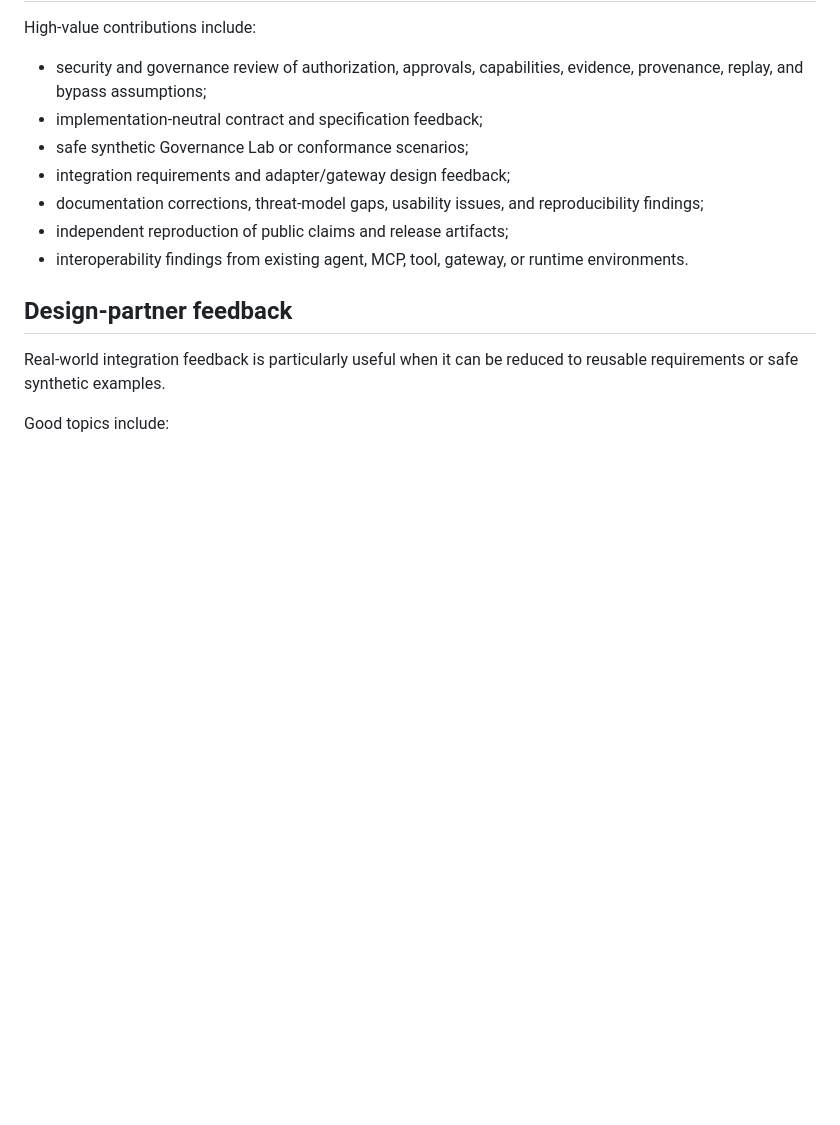
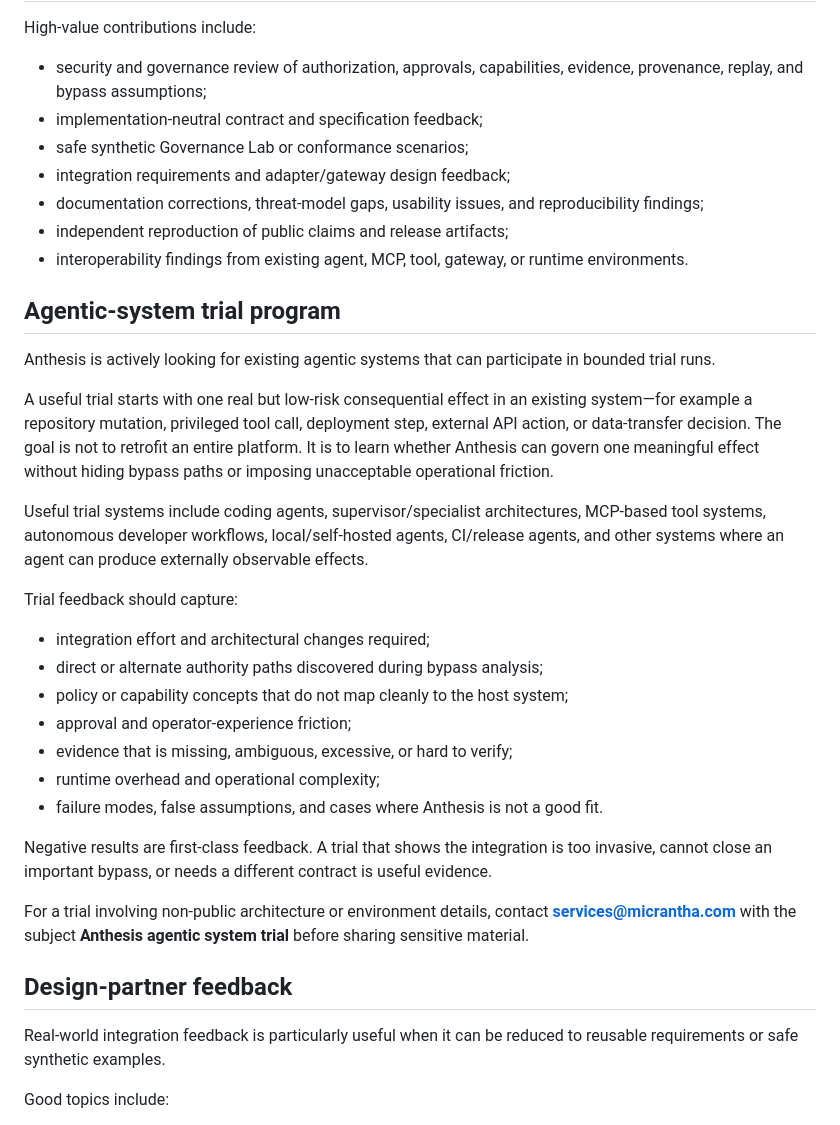
Before and after one commit to hackelia-micrantha/anthesis-community, a Markdown page: CONTRIBUTING.md, the part around the change. GitHub-like rendering; blank space fills up the shorter version.

Commit message:
docs: define Anthesis agentic-system trial feedback

```diff
--- a/CONTRIBUTING.md
+++ b/CONTRIBUTING.md
@@ -15,6 +15,28 @@ High-value contributions include:
 - documentation corrections, threat-model gaps, usability issues, and reproducibility findings;
 - independent reproduction of public claims and release artifacts;
 - interoperability findings from existing agent, MCP, tool, gateway, or runtime environments.
+
+## Agentic-system trial program
+
+Anthesis is actively looking for existing agentic systems that can participate in bounded trial runs.
+
+A useful trial starts with one real but low-risk consequential effect in an existing system—for example a repository mutation, privileged tool call, deployment step, external API action, or data-transfer decision. The goal is not to retrofit an entire platform. It is to learn whether Anthesis can govern one meaningful effect without hiding bypass paths or imposing unacceptable operational friction.
+
+Useful trial systems include coding agents, supervisor/specialist architectures, MCP-based tool systems, autonomous developer workflows, local/self-hosted agents, CI/release agents, and other systems where an agent can produce externally observable effects.
+
+Trial feedback should capture:
+
+- integration effort and architectural changes required;
+- direct or alternate authority paths discovered during bypass analysis;
+- policy or capability concepts that do not map cleanly to the host system;
+- approval and operator-experience friction;
+- evidence that is missing, ambiguous, excessive, or hard to verify;
+- runtime overhead and operational complexity;
+- failure modes, false assumptions, and cases where Anthesis is not a good fit.
+
+Negative results are first-class feedback. A trial that shows the integration is too invasive, cannot close an important bypass, or needs a different contract is useful evidence.
+
+For a trial involving non-public architecture or environment details, contact **services@micrantha.com** with the subject **Anthesis agentic system trial** before sharing sensitive material.
 
 ## Design-partner feedback
 
```
